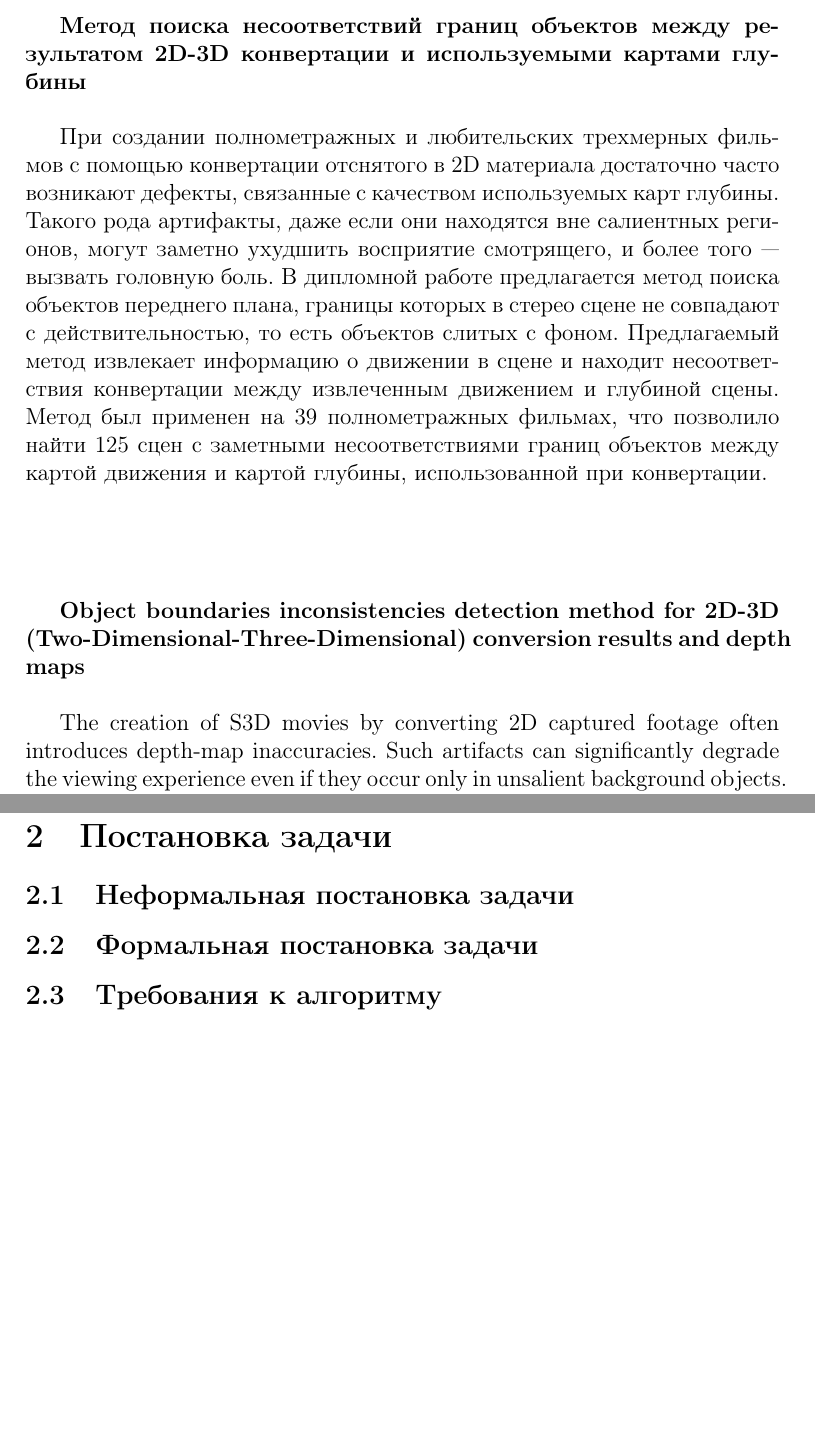
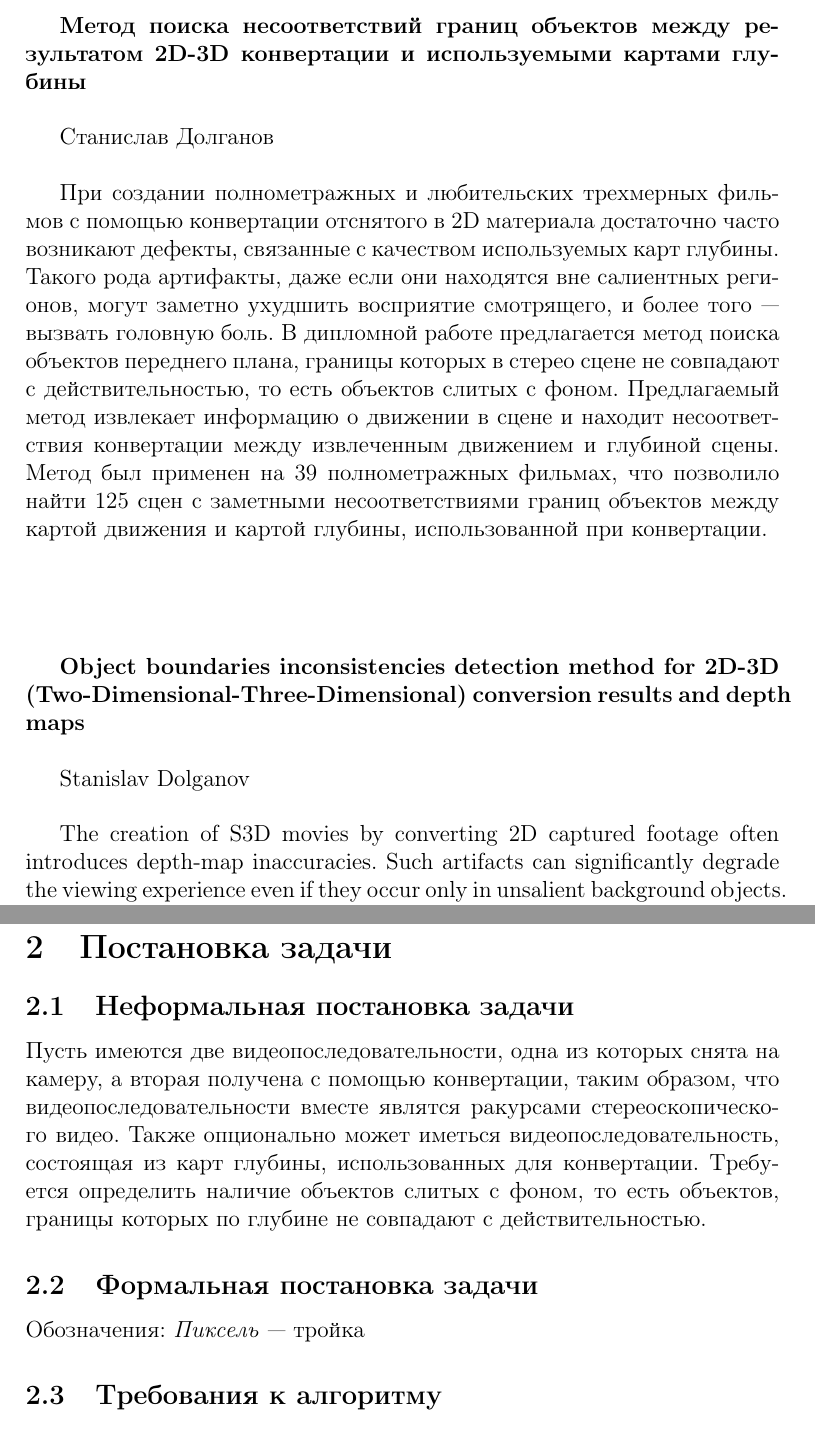
Before and after one commit to theacetoace/Diploma, a LaTeX thesis (diploma.tex): two parts of pages 2 and 8 of 15, joined at a grey line, cut so that both start at the same text, the shorter picture padded with empty space. Compiled offline with pdfLaTeX.

Commit message:
introduction

```diff
--- a/diploma.tex
+++ b/diploma.tex
@@ -58,6 +58,8 @@
 и используемыми картами глубины}
 
 \vspace{0.5cm}
+Станислав Долганов
+\vspace{0.5cm}
 
 При создании полнометражных и любительских трехмерных фильмов с помощью
 конвертации отснятого в 2D материала достаточно часто возникают дефекты,
@@ -77,6 +79,8 @@
 for 2D-3D (Two-Dimensional-Three-Dimensional)
 conversion results and depth maps}
 
+\vspace{0.5cm}
+Stanislav Dolganov
 \vspace{0.5cm}
 
 The creation of S3D movies by converting 2D captured footage
@@ -205,7 +209,12 @@ shots.
 
 \subsection{Неформальная постановка задачи}
 
+Пусть имеются две видеопоследовательности, одна из которых снята на камеру, а вторая получена с помощью конвертации, таким образом, что видеопоследовательности вместе являтся ракурсами стереоскопического видео. Также опционально может иметься видеопоследовательность, состоящая из карт глубины, использованных для конвертации. Требуется определить наличие объектов слитых с фоном, то есть объектов, границы которых по глубине не совпадают с действительностью.
+
 \subsection{Формальная постановка задачи}
+
+Обозначения:
+\textit{Пиксель} --- тройка
 
 \subsection{Требования к алгоритму}
 
```
